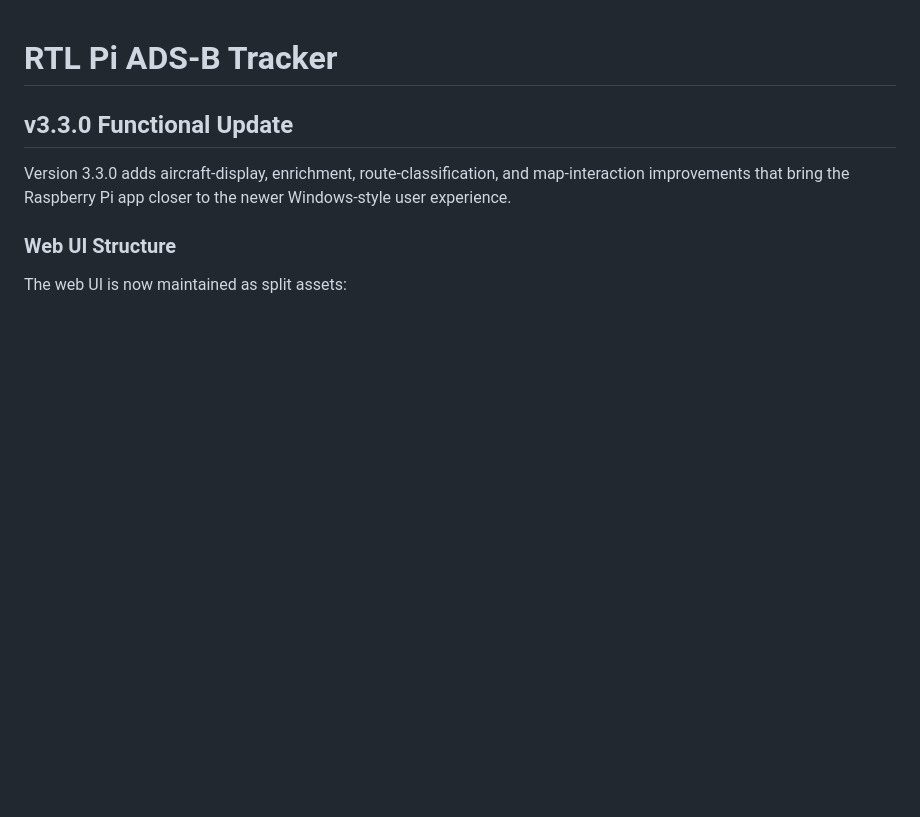
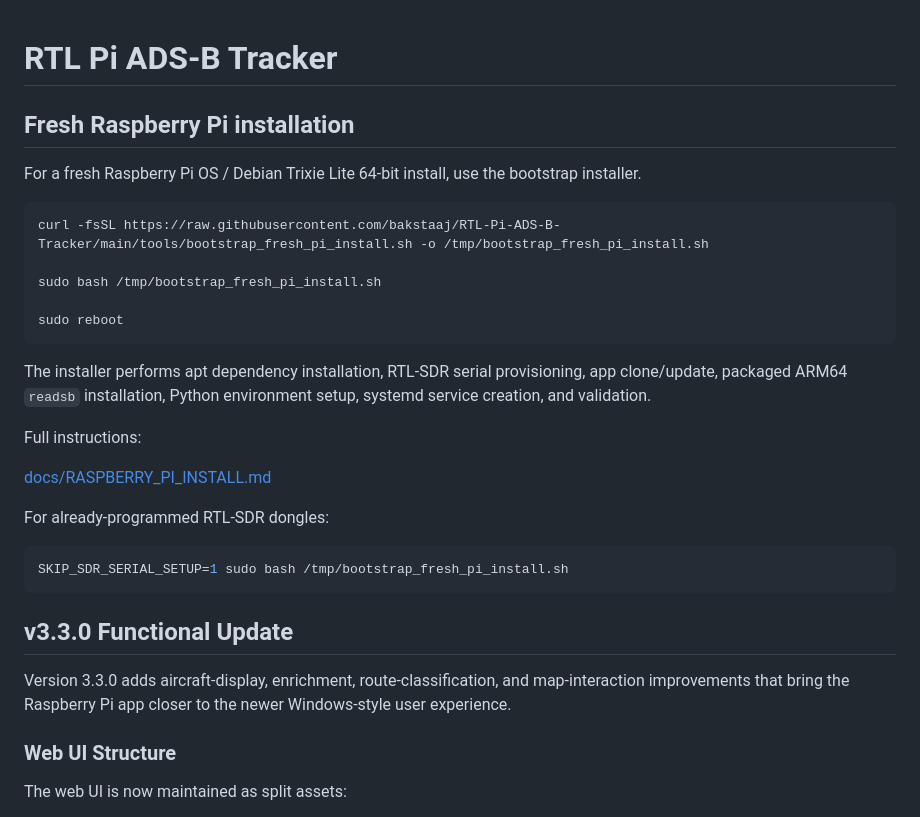
Before and after one commit to bakstaaj/RTL-Pi-ADS-B-TRACKER, a Markdown page: README.md, the part around the change. Rendered like a GitHub page; blank space fills up the shorter version.

Commit message:
Add Raspberry Pi fresh install documentation

````diff
--- a/README.md
+++ b/README.md
@@ -1,4 +1,31 @@
 # RTL Pi ADS-B Tracker
+
+<!-- RPI_INSTALL_DOC_START -->
+## Fresh Raspberry Pi installation
+
+For a fresh Raspberry Pi OS / Debian Trixie Lite 64-bit install, use the bootstrap installer.
+
+```bash
+curl -fsSL https://raw.githubusercontent.com/bakstaaj/RTL-Pi-ADS-B-Tracker/main/tools/bootstrap_fresh_pi_install.sh -o /tmp/bootstrap_fresh_pi_install.sh
+
+sudo bash /tmp/bootstrap_fresh_pi_install.sh
+
+sudo reboot
+```
+
+The installer performs apt dependency installation, RTL-SDR serial provisioning, app clone/update, packaged ARM64 `readsb` installation, Python environment setup, systemd service creation, and validation.
+
+Full instructions:
+
+[docs/RASPBERRY_PI_INSTALL.md](docs/RASPBERRY_PI_INSTALL.md)
+
+For already-programmed RTL-SDR dongles:
+
+```bash
+SKIP_SDR_SERIAL_SETUP=1 sudo bash /tmp/bootstrap_fresh_pi_install.sh
+```
+<!-- RPI_INSTALL_DOC_END -->
+
 
 <!-- V3_3_0_FUNCTIONAL_UPDATE_START -->
 ## v3.3.0 Functional Update
````
Also changed, not shown: docs/RASPBERRY_PI_INSTALL.md (added, +591 -0 lines).
